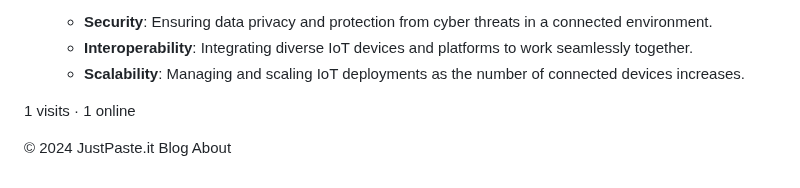
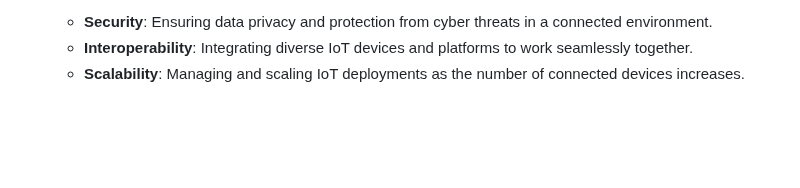
Before and after one commit to Sharatmaharjan/Notes, a Markdown page: Contemporary Technologies and Businesses.md, the part around the change. GitHub-like rendering; blank space fills up the shorter version.

```diff
--- a/Contemporary Technologies and Businesses.md
+++ b/Contemporary Technologies and Businesses.md
@@ -406,9 +406,3 @@
    - **Security**: Ensuring data privacy and protection from cyber threats in a connected environment.
    - **Interoperability**: Integrating diverse IoT devices and platforms to work seamlessly together.
    - **Scalability**: Managing and scaling IoT deployments as the number of connected devices increases.
-
-1 visits · 1 online
-
-© 2024 JustPaste.it
-Blog
-About
```
